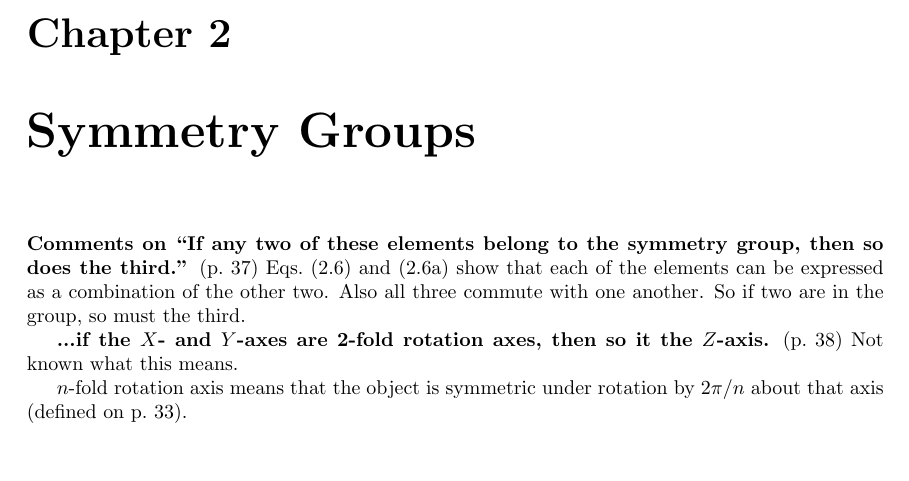
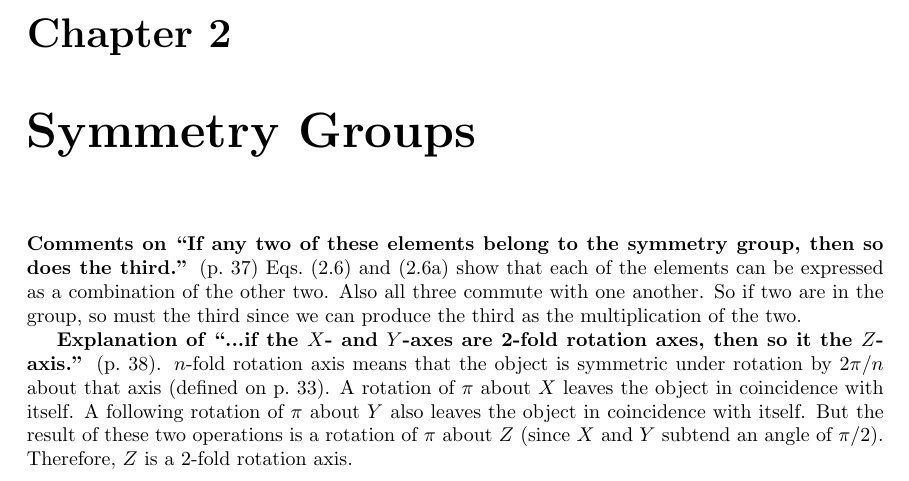
Before and after one commit to markito3/docs, a LaTeX thesis (hamermesh_notes/hamermesh_notes.tex, which reads hamermesh_notes/chapter_02.tex): part of page 9 of 12, cut so that both start at the same text, the shorter picture padded with empty space. Compiled offline with pdfLaTeX.

Commit message:
explanation

```diff
--- a/hamermesh_notes/chapter_02.tex
+++ b/hamermesh_notes/chapter_02.tex
@@ -4,11 +4,15 @@
   group, then so does the third.''} (p.\ 37) Eqs.\ (2.6) and (2.6a)
 show that each of the elements can be expressed as a combination of
 the other two. Also all three commute with one another. So if two are
-in the group, so must the third.
+in the group, so must the third since we can produce the third as the
+multiplication of the two.
 
-
-{\bf ...if the $X$- and $Y$-axes are 2-fold rotation axes, then so it
-  the $Z$-axis.} (p.\ 38) Not known what this means.
-
-$n$-fold rotation axis means that the object is symmetric under
-rotation by $2\pi/n$ about that axis (defined on p.\ 33).
+{\bf Explanation of ``...if the $X$- and $Y$-axes are 2-fold rotation
+  axes, then so it the $Z$-axis.''} (p.\ 38). $n$-fold rotation axis
+means that the object is symmetric under rotation by $2\pi/n$ about
+that axis (defined on p.\ 33).  A rotation of $\pi$ about $X$ leaves
+the object in coincidence with itself. A following rotation of $\pi$
+about $Y$ also leaves the object in coincidence with itself. But the
+result of these two operations is a rotation of $\pi$ about $Z$ (since
+$X$ and $Y$ subtend an angle of $\pi/2$). Therefore, $Z$ is a 2-fold
+rotation axis.
```
